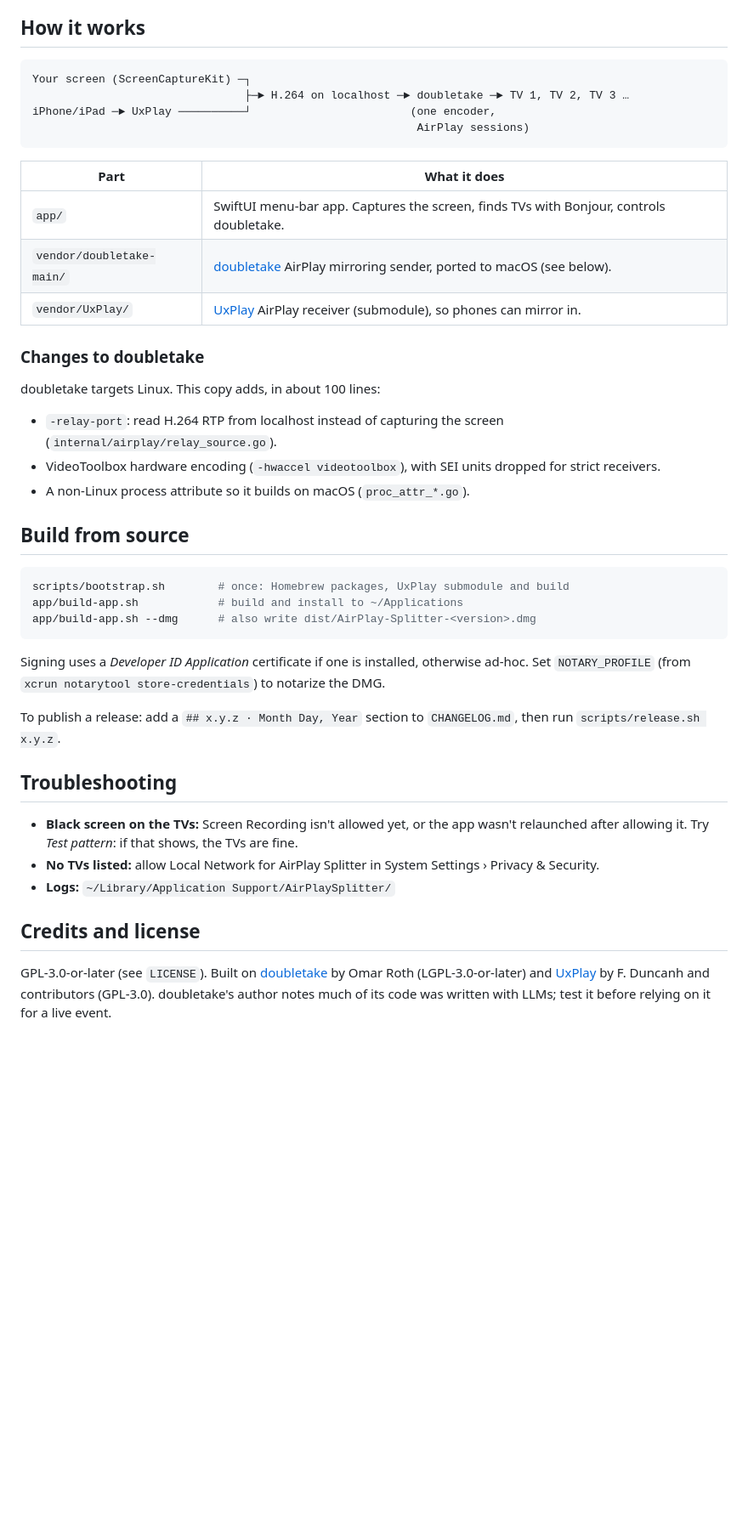
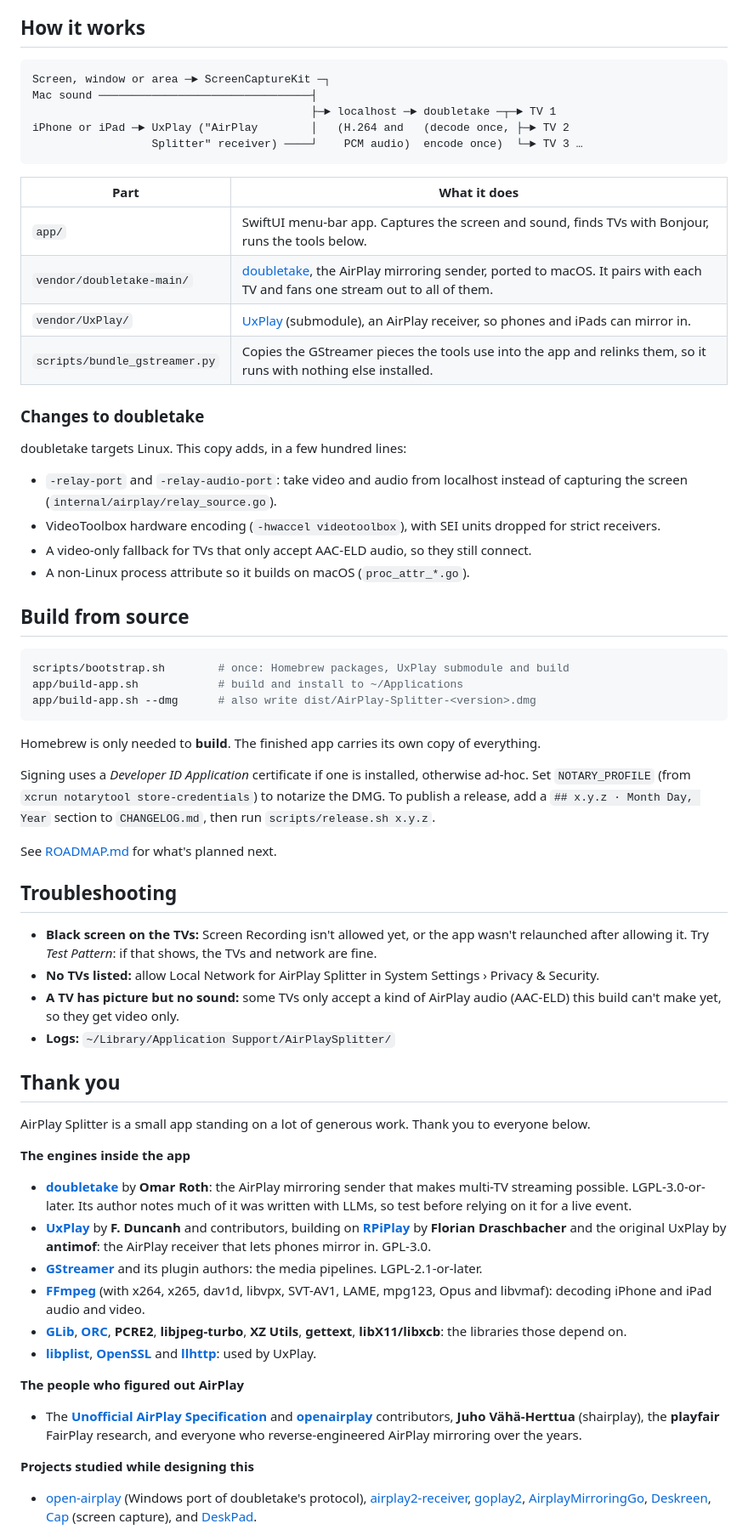
Before and after one commit to calebaustin/airplay-splitter, a Markdown page: README.md, the part around one of its changes. Shown at 85% size. GitHub-like rendering; blank space fills up the shorter version.

````diff
--- a/README.md
+++ b/README.md
@@ -46,23 +76,27 @@ If you start a port, open an issue so others can find and help with it.
 ## How it works
 
 ```
-Your screen (ScreenCaptureKit) ─┐
-                                ├─► H.264 on localhost ─► doubletake ─► TV 1, TV 2, TV 3 …
-iPhone/iPad ─► UxPlay ──────────┘                        (one encoder,
-                                                          AirPlay sessions)
+Screen, window or area ─► ScreenCaptureKit ─┐
+Mac sound ────────────────────────────────┤
+                                          ├─► localhost ─► doubletake ─┬─► TV 1
+iPhone or iPad ─► UxPlay ("AirPlay        │   (H.264 and   (decode once, ├─► TV 2
+                  Splitter" receiver) ────┘    PCM audio)  encode once)  └─► TV 3 …
 ```
 
 | Part | What it does |
 |---|---|
-| `app/` | SwiftUI menu-bar app. Captures the screen, finds TVs with Bonjour, controls doubletake. |
-| `vendor/doubletake-main/` | [doubletake](https://github.com/omarroth/doubletake) AirPlay mirroring sender, ported to macOS (see below). |
-| `vendor/UxPlay/` | [UxPlay](https://github.com/FDH2/UxPlay) AirPlay receiver (submodule), so phones can mirror in. |
+| `app/` | SwiftUI menu-bar app. Captures the screen and sound, finds TVs with Bonjour, runs the tools below. |
+| `vendor/doubletake-main/` | [doubletake](https://github.com/omarroth/doubletake), the AirPlay mirroring sender, ported to macOS. It pairs with each TV and fans one stream out to all of them. |
+| `vendor/UxPlay/` | [UxPlay](https://github.com/FDH2/UxPlay) (submodule), an AirPlay receiver, so phones and iPads can mirror in. |
+| `scripts/bundle_gstreamer.py` | Copies the GStreamer pieces the tools use into the app and relinks them, so it runs with nothing else installed. |
 
 ### Changes to doubletake
 
-doubletake targets Linux. This copy adds, in about 100 lines:
-- `-relay-port`: read H.264 RTP from localhost instead of capturing the screen (`internal/airplay/relay_source.go`).
+doubletake targets Linux. This copy adds, in a few hundred lines:
+- `-relay-port` and `-relay-audio-port`: take video and audio from localhost instead of capturing the screen
+  (`internal/airplay/relay_source.go`).
 - VideoToolbox hardware encoding (`-hwaccel videotoolbox`), with SEI units dropped for strict receivers.
+- A video-only fallback for TVs that only accept AAC-ELD audio, so they still connect.
 - A non-Linux process attribute so it builds on macOS (`proc_attr_*.go`).
 
 ## Build from source
@@ -73,21 +107,54 @@ app/build-app.sh            # build and install to ~/Applications
 app/build-app.sh --dmg      # also write dist/AirPlay-Splitter-<version>.dmg
 ```
 
+Homebrew is only needed to **build**. The finished app carries its own copy of everything.
+
 Signing uses a *Developer ID Application* certificate if one is installed, otherwise ad-hoc. Set
-`NOTARY_PROFILE` (from `xcrun notarytool store-credentials`) to notarize the DMG.
+`NOTARY_PROFILE` (from `xcrun notarytool store-credentials`) to notarize the DMG. To publish a release, add a
+`## x.y.z · Month Day, Year` section to `CHANGELOG.md`, then run `scripts/release.sh x.y.z`.
 
-To publish a release: add a `## x.y.z · Month Day, Year` section to `CHANGELOG.md`, then run
-`scripts/release.sh x.y.z`.
+See [ROADMAP.md](ROADMAP.md) for what's planned next.
 
 ## Troubleshooting
 
 - **Black screen on the TVs:** Screen Recording isn't allowed yet, or the app wasn't relaunched after allowing
-  it. Try *Test pattern*: if that shows, the TVs are fine.
+  it. Try *Test Pattern*: if that shows, the TVs and network are fine.
 - **No TVs listed:** allow Local Network for AirPlay Splitter in System Settings › Privacy & Security.
+- **A TV has picture but no sound:** some TVs only accept a kind of AirPlay audio (AAC-ELD) this build can't
+  make yet, so they get video only.
 - **Logs:** `~/Library/Application Support/AirPlaySplitter/`
 
-## Credits and license
+## Thank you
 
-GPL-3.0-or-later (see `LICENSE`). Built on [doubletake](https://github.com/omarroth/doubletake) by Omar Roth
-(LGPL-3.0-or-later) and [UxPlay](https://github.com/FDH2/UxPlay) by F. Duncanh and contributors (GPL-3.0).
-doubletake's author notes much of its code was written with LLMs; test it before relying on it for a live event.
+AirPlay Splitter is a small app standing on a lot of generous work. Thank you to everyone below.
+
+**The engines inside the app**
+- **[doubletake](https://github.com/omarroth/doubletake)** by **Omar Roth**: the AirPlay mirroring sender that
+  makes multi-TV streaming possible. LGPL-3.0-or-later. Its author notes much of it was written with LLMs, so
+  test before relying on it for a live event.
+- **[UxPlay](https://github.com/FDH2/UxPlay)** by **F. Duncanh** and contributors, building on
+  **[RPiPlay](https://github.com/FD-/RPiPlay)** by **Florian Draschbacher** and the original UxPlay by
+  **antimof**: the AirPlay receiver that lets phones mirror in. GPL-3.0.
+- **[GStreamer](https://gstreamer.freedesktop.org)** and its plugin authors: the media pipelines.
+  LGPL-2.1-or-later.
+- **[FFmpeg](https://ffmpeg.org)** (with x264, x265, dav1d, libvpx, SVT-AV1, LAME, mpg123, Opus and libvmaf):
+  decoding iPhone and iPad audio and video.
+- **[GLib](https://gitlab.gnome.org/GNOME/glib)**, **[ORC](https://gitlab.freedesktop.org/gstreamer/orc)**,
+  **PCRE2**, **libjpeg-turbo**, **XZ Utils**, **gettext**, **libX11/libxcb**: the libraries those depend on.
+- **[libplist](https://github.com/libimobiledevice/libplist)**, **[OpenSSL](https://www.openssl.org)** and
+  **[llhttp](https://github.com/nodejs/llhttp)**: used by UxPlay.
+
+**The people who figured out AirPlay**
+- The **[Unofficial AirPlay Specification](https://openairplay.github.io/airplay-spec/)** and
+  **[openairplay](https://github.com/openairplay)** contributors, **Juho Vähä-Herttua** (shairplay), the
+  **playfair** FairPlay research, and everyone who reverse-engineered AirPlay mirroring over the years.
+
+**Projects studied while designing this**
+- [open-airplay](https://github.com/parsakhaz/open-airplay) (Windows port of doubletake's protocol),
+  [airplay2-receiver](https://github.com/openairplay/airplay2-receiver),
+  [goplay2](https://github.com/openairplay/goplay2),
+  [AirplayMirroringGo](https://github.com/openairplay/AirplayMirroringGo),
+  [Deskreen](https://github.com/pavlobu/deskreen),
+  [Cap](https://github.com/CapSoftware/Cap) (screen capture), and
+  [DeskPad](https://github.com/Stengo/DeskPad).
+
````
Also changed, not shown: other parts of README.md (+58 -20 lines), CHANGELOG.md (+14 -0 lines), ROADMAP.md (+3 -7 lines), docs/menu-dark.png (added), docs/menu-light.png (added), docs/test-pattern.png (added), 13 other files.
